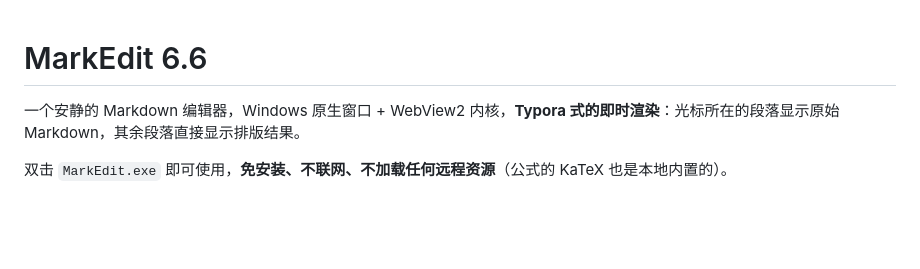
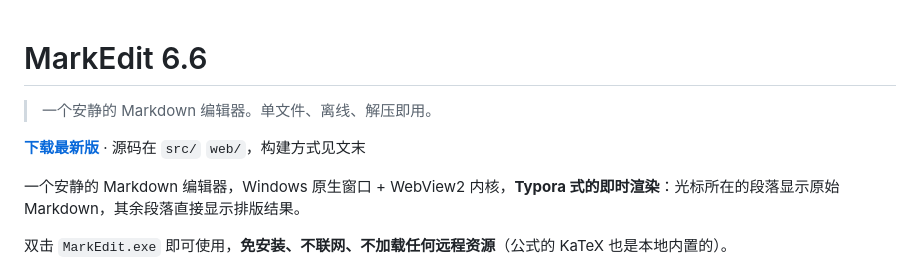
Before and after one commit to MayALLtheBeautyBeBlessed/MarkDownEdit, a Markdown page: README.md, the part around the change. Rendered like a GitHub page; blank space fills up the shorter version.

Commit message:
README 顶部加下载入口（指向 Releases）

```diff
--- a/README.md
+++ b/README.md
@@ -1,4 +1,8 @@
 # MarkEdit 6.6
+
+> 一个安静的 Markdown 编辑器。单文件、离线、解压即用。
+
+**[下载最新版](https://github.com/MayALLtheBeautyBeBlessed/MarkDownEdit/releases/latest)** · 源码在 `src/` `web/`，构建方式见文末
 
 一个安静的 Markdown 编辑器，Windows 原生窗口 + WebView2 内核，**Typora 式的即时渲染**：光标所在的段落显示原始 Markdown，其余段落直接显示排版结果。
 
```
